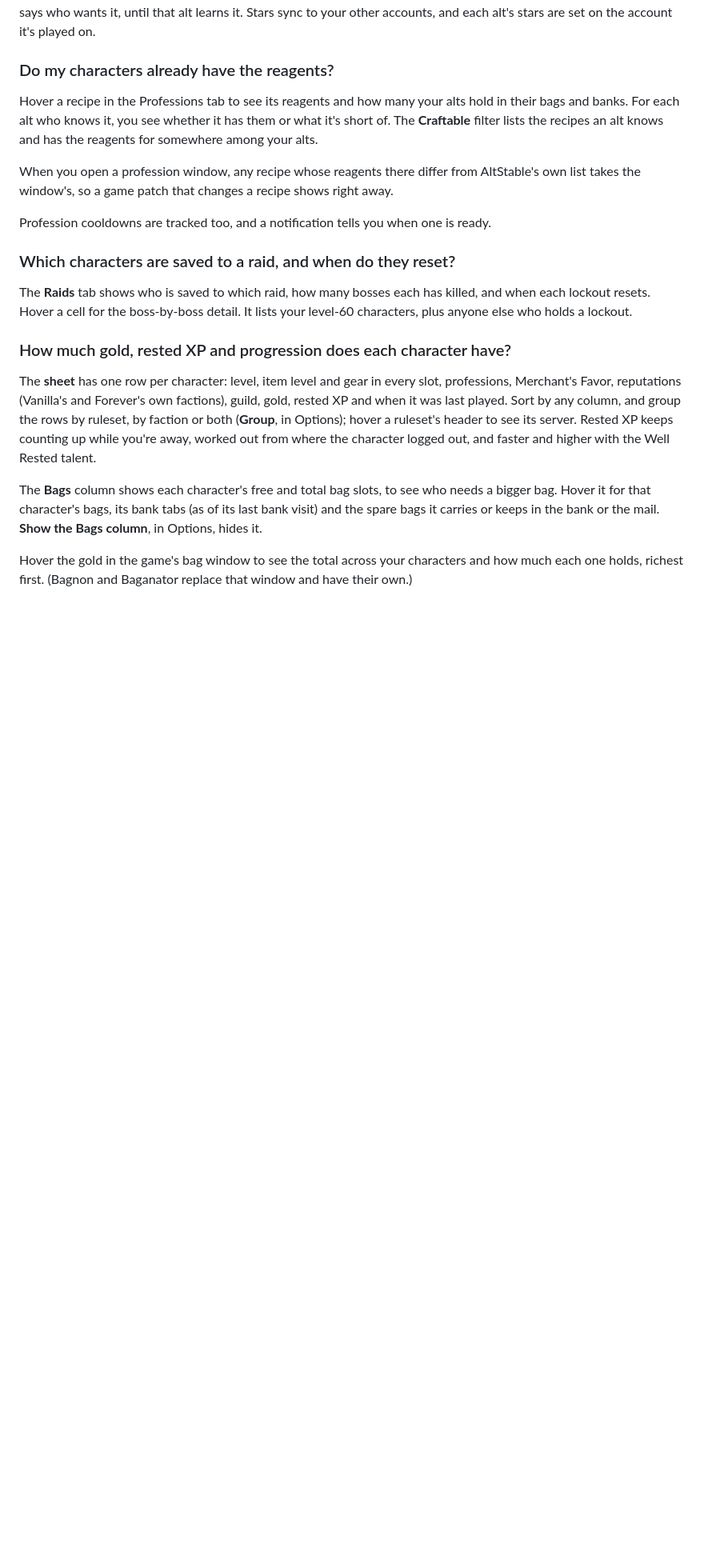
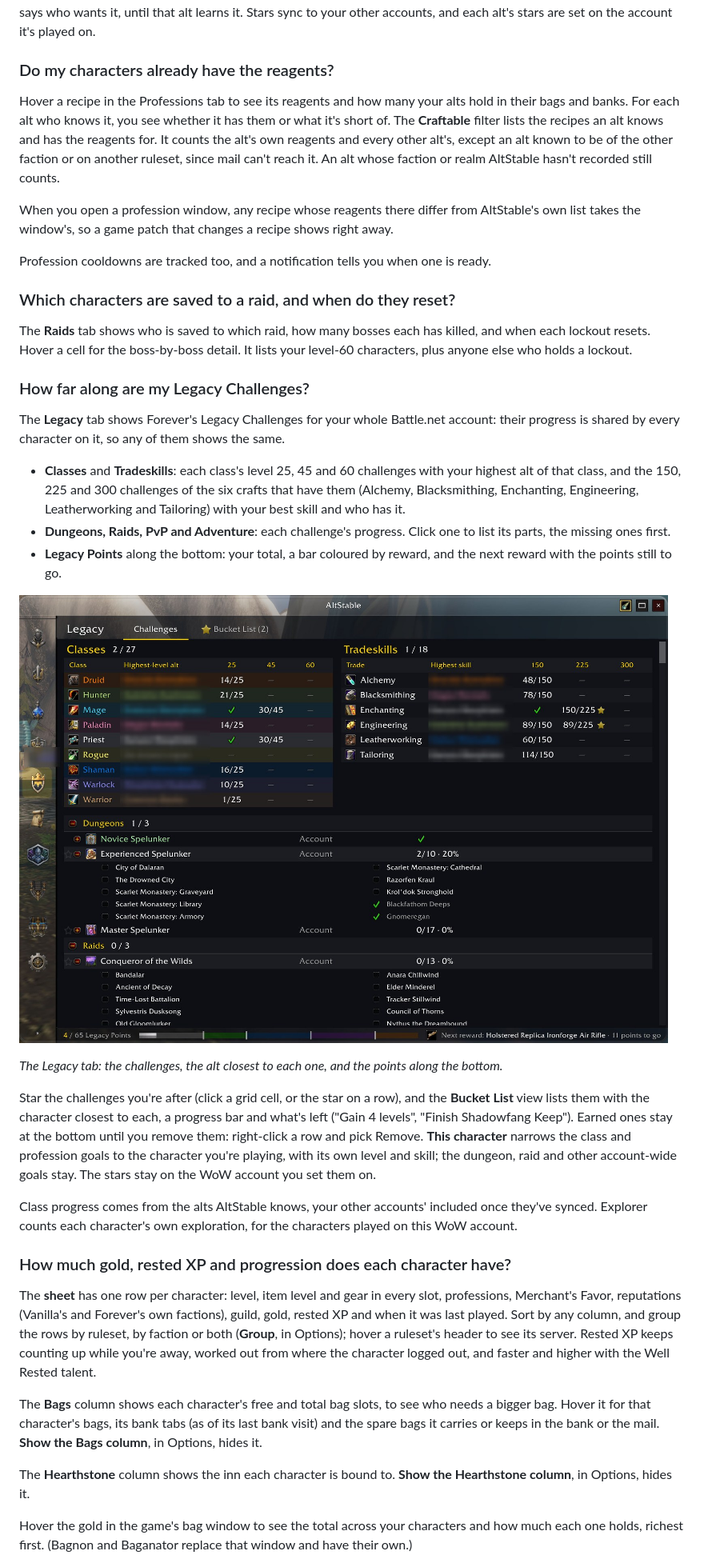
Before and after one commit to Spotnick2/AltStable, a Markdown page: README.md, the part around one of its changes. Shown at 80% size. Rendered like a GitHub page; pictures changed too: docs/images/legacy.jpg (added); blank space fills up the shorter version.

```diff
--- a/README.md
+++ b/README.md
@@ -75,8 +75,10 @@ other accounts, and each alt's stars are set on the account it's played on.
 
 Hover a recipe in the Professions tab to see its reagents and how many your alts hold in their
 bags and banks. For each alt who knows it, you see whether it has them or what it's short of. The
-**Craftable** filter lists the recipes an alt knows and has the reagents for somewhere among
-your alts.
+**Craftable** filter lists the recipes an alt knows and has the reagents for. It counts the alt's
+own reagents and every other alt's, except an alt known to be of the other faction or on another
+ruleset, since mail can't reach it. An alt whose faction or realm AltStable hasn't recorded still
+counts.
 
 When you open a profession window, any recipe whose reagents there differ from AltStable's own list
 takes the window's, so a game patch that changes a recipe shows right away.
@@ -88,6 +90,35 @@ Profession cooldowns are tracked too, and a notification tells you when one is r
 The **Raids** tab shows who is saved to which raid, how many bosses each has killed, and when
 each lockout resets. Hover a cell for the boss-by-boss detail. It lists your level-60
 characters, plus anyone else who holds a lockout.
+
+### How far along are my Legacy Challenges?
+
+The **Legacy** tab shows Forever's Legacy Challenges for your whole Battle.net account: their
+progress is shared by every character on it, so any of them shows the same.
+
+- **Classes** and **Tradeskills**: each class's level 25, 45 and 60 challenges with your highest
+  alt of that class, and the 150, 225 and 300 challenges of the six crafts that have them
+  (Alchemy, Blacksmithing, Enchanting, Engineering, Leatherworking and Tailoring) with your best
+  skill and who has it.
+- **Dungeons, Raids, PvP and Adventure**: each challenge's progress. Click one to list its parts,
+  the missing ones first.
+- **Legacy Points** along the bottom: your total, a bar coloured by reward, and the next reward
+  with the points still to go.
+
+![The Legacy tab: a Classes grid and a Tradeskills grid with each tier's progress, the Dungeons and Raids challenges with their parts, and the Legacy Points bar along the bottom](https://raw.githubusercontent.com/Spotnick2/AltStable/main/docs/images/legacy.jpg)
+
+*The Legacy tab: the challenges, the alt closest to each one, and the points along the bottom.*
+
+Star the challenges you're after (click a grid cell, or the star on a row), and the **Bucket
+List** view lists them with the character closest to each, a progress bar and what's left ("Gain
+4 levels", "Finish Shadowfang Keep"). Earned ones stay at the bottom until you remove them:
+right-click a row and pick Remove. **This character** narrows the class and profession goals to the
+character you're playing, with its own level and skill; the dungeon, raid and other account-wide
+goals stay. The stars stay on the WoW account you set them on.
+
+Class progress comes from the alts AltStable knows, your other accounts' included once they've
+synced. Explorer counts each character's own exploration, for the characters played on this WoW
+account.
 
 ### How much gold, rested XP and progression does each character have?
 
@@ -101,6 +132,9 @@ talent.
 The **Bags** column shows each character's free and total bag slots, to see who needs a bigger
 bag. Hover it for that character's bags, its bank tabs (as of its last bank visit) and the spare
 bags it carries or keeps in the bank or the mail. **Show the Bags column**, in Options, hides it.
+
+The **Hearthstone** column shows the inn each character is bound to. **Show the Hearthstone
+column**, in Options, hides it.
 
 Hover the gold in the game's bag window to see the total across your characters and how much
 each one holds, richest first. (Bagnon and Baganator replace that window and have their own.)
```
Also changed, not shown: other parts of README.md (+4 -4 lines), CHANGELOG.md (+54 -0 lines).
